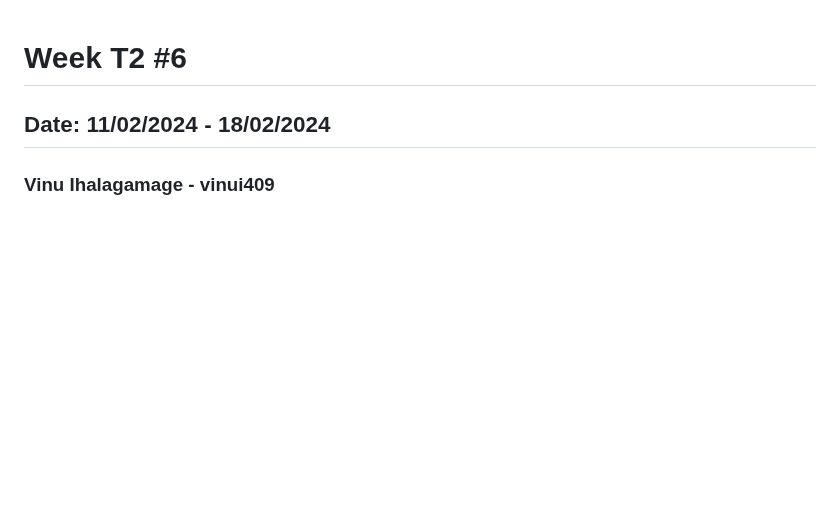
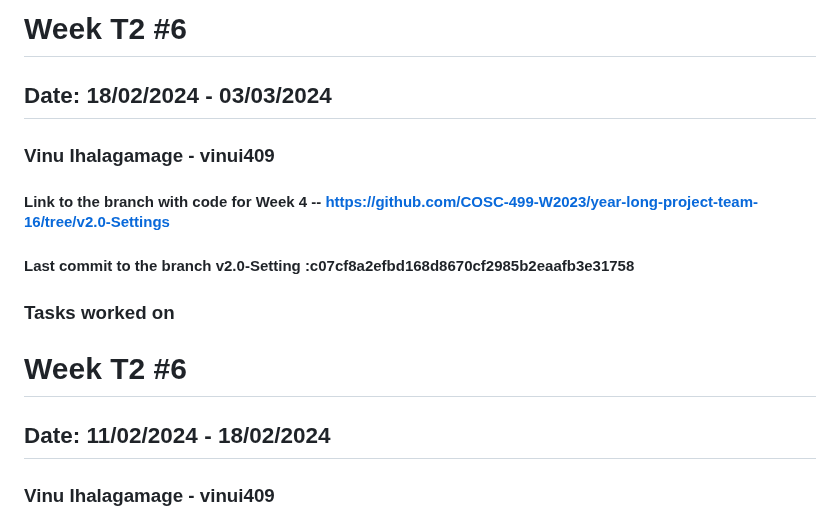
Before and after one commit to dhairyab0069/Coursify-AI, a Markdown page: docs/weekly logs/vinu_ihalagamage_log.md, the part around the change. Drawn GitHub-style; blank space fills up the shorter version.

```diff
--- a/docs/weekly logs/vinu_ihalagamage_log.md
+++ b/docs/weekly logs/vinu_ihalagamage_log.md
@@ -1,3 +1,15 @@
+# Week T2 #6
+## Date: 18/02/2024 - 03/03/2024
+### Vinu Ihalagamage - vinui409
+
+#### Link to the branch with code for Week 4 -- https://github.com/COSC-499-W2023/year-long-project-team-16/tree/v2.0-Settings
+#### Last commit to the branch v2.0-Setting :c07cf8a2efbd168d8670cf2985b2eaafb3e31758
+
+### Tasks worked on
+
+
+
+
 # Week T2 #6
 ## Date: 11/02/2024 - 18/02/2024
 ### Vinu Ihalagamage - vinui409
```
